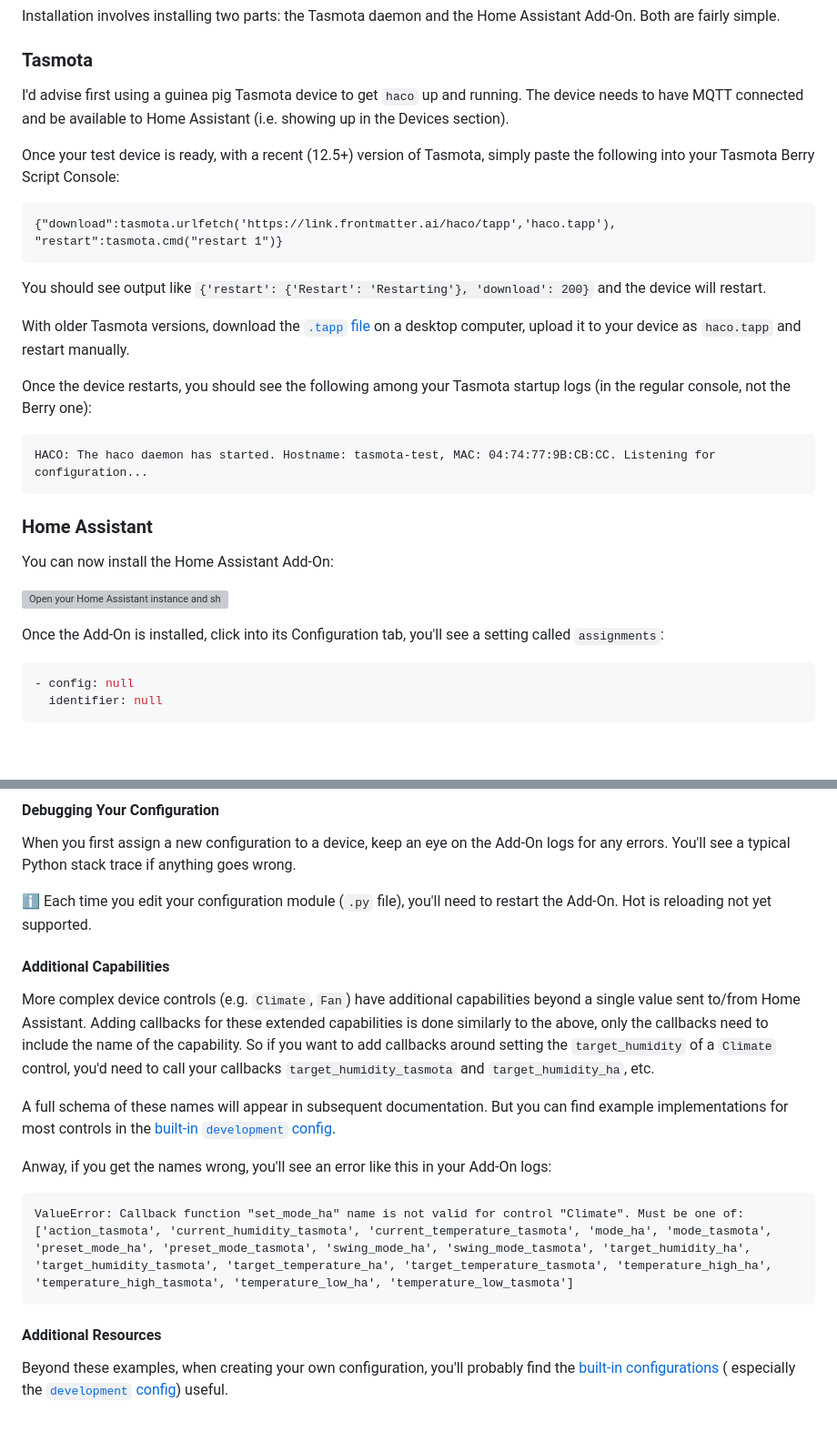
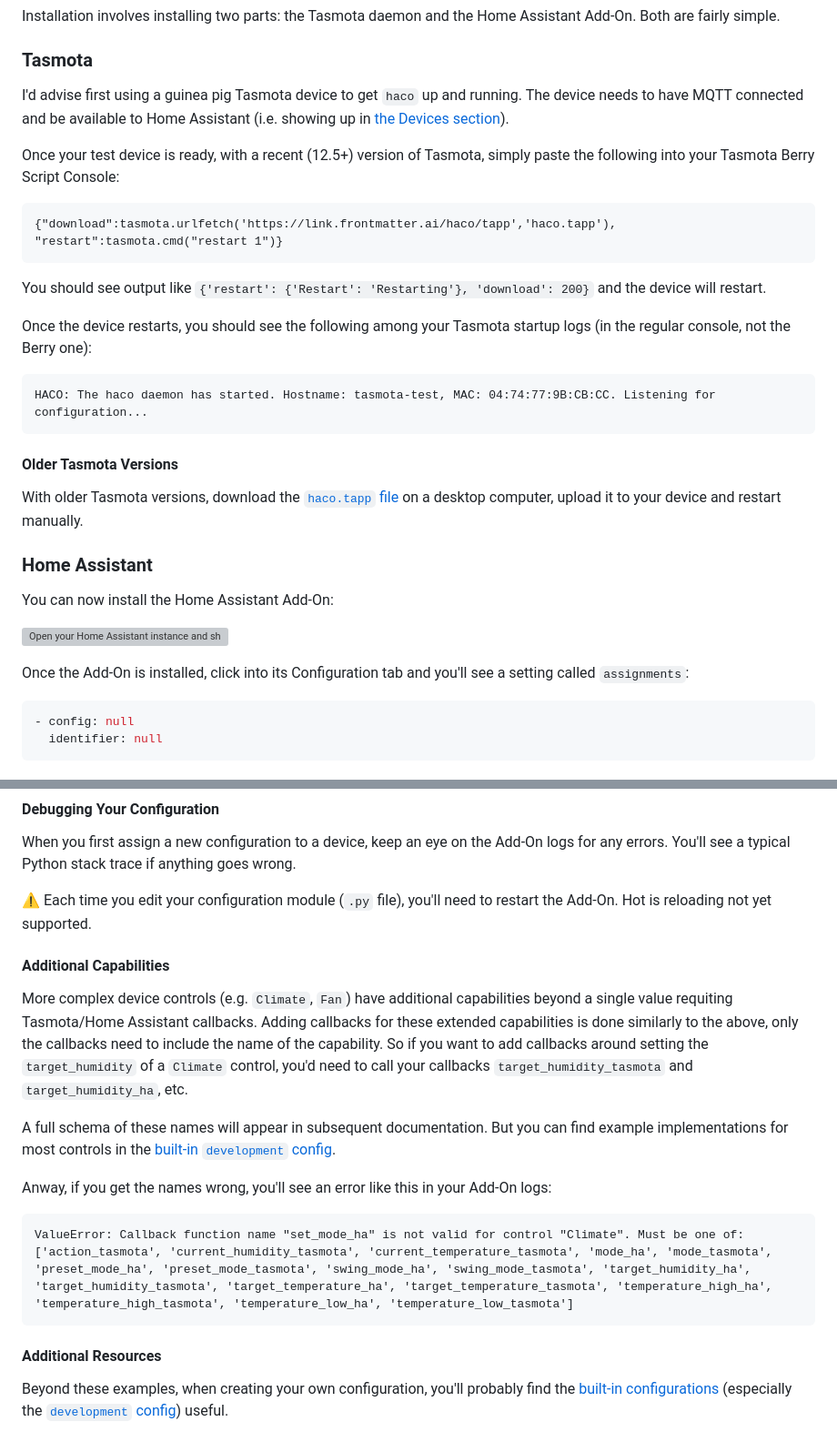
Before and after one commit to fmtr/haco, a Markdown page: README.md, 2 parts joined by grey strips. Shown: that part at 91% size. Drawn GitHub-style; blank space fills up the shorter version; grey boxes are pictures that could not be loaded.

````diff
--- a/README.md
+++ b/README.md
@@ -81,7 +81,8 @@ Installation involves installing two parts: the Tasmota daemon and the Home Assi
 ### Tasmota
 
 I'd advise first using a guinea pig Tasmota device to get `haco` up and running. The device needs to have MQTT
-connected and be available to Home Assistant (i.e. showing up in the Devices section).
+connected and be available to Home Assistant (i.e. showing up
+in [the Devices section](https://my.home-assistant.io/redirect/devices/)).
 
 Once your test device is ready, with a recent (12.5+) version of Tasmota, simply paste the following into your Tasmota
 Berry Script Console:
@@ -92,9 +93,6 @@ Berry Script Console:
 
 You should see output like `{'restart': {'Restart': 'Restarting'}, 'download': 200}` and the device will restart.
 
-With older Tasmota versions, download the [`.tapp` file](https://link.frontmatter.ai/haco/tapp) on a desktop computer,
-upload it to your device as `haco.tapp` and restart manually.
-
 Once the device restarts, you should see the following among your Tasmota startup logs (in the regular console, not the
 Berry one):
 
@@ -102,13 +100,19 @@ Berry one):
 HACO: The haco daemon has started. Hostname: tasmota-test, MAC: 04:74:77:9B:CB:CC. Listening for configuration...
 ```
 
+#### Older Tasmota Versions
+
+With older Tasmota versions, download the [`haco.tapp` file](https://link.frontmatter.ai/haco/tapp) on a desktop
+computer,
+upload it to your device and restart manually.
+
 ### Home Assistant
 
 You can now install the Home Assistant Add-On:
 
 [![Open your Home Assistant instance and show the add add-on repository dialog with a specific repository URL pre-filled.](https://my.home-assistant.io/badges/supervisor_add_addon_repository.svg)](https://link.frontmatter.ai/haco/add-on)
 
-Once the Add-On is installed, click into its Configuration tab, you'll see a setting called `assignments`:
+Once the Add-On is installed, click into its Configuration tab and you'll see a setting called `assignments`:
 
 ```yaml
 - config: null
@@ -317,13 +328,14 @@ the `WebLog` command is used on the Tasmota side.
 When you first assign a new configuration to a device, keep an eye on the Add-On logs for any errors. You'll see a
 typical Python stack trace if anything goes wrong.
 
-:information_source: Each time you edit your configuration module (`.py` file), you'll need to restart the Add-On. Hot
+:warning: Each time you edit your configuration module (`.py` file), you'll need to restart the Add-On. Hot
 is reloading not yet supported.
 
 #### Additional Capabilities
 
-More complex device controls (e.g. `Climate`, `Fan`) have additional capabilities beyond a single value sent to/from
-Home Assistant. Adding callbacks for these extended capabilities is done similarly to the above, only the callbacks need
+More complex device controls (e.g. `Climate`, `Fan`) have additional capabilities beyond a single value requiting
+Tasmota/Home Assistant
+callbacks. Adding callbacks for these extended capabilities is done similarly to the above, only the callbacks need
 to include the name of the capability. So if you want to add callbacks around setting the `target_humidity` of
 a `Climate` control, you'd need to call your callbacks `target_humidity_tasmota` and `target_humidity_ha`, etc.
 
@@ -333,11 +345,11 @@ controls in the [built-in `development` config](blob/release/haco/configs/develo
 Anway, if you get the names wrong, you'll see an error like this in your Add-On logs:
 
 ```
-ValueError: Callback function "set_mode_ha" name is not valid for control "Climate". Must be one of: ['action_tasmota', 'current_humidity_tasmota', 'current_temperature_tasmota', 'mode_ha', 'mode_tasmota', 'preset_mode_ha', 'preset_mode_tasmota', 'swing_mode_ha', 'swing_mode_tasmota', 'target_humidity_ha', 'target_humidity_tasmota', 'target_temperature_ha', 'target_temperature_tasmota', 'temperature_high_ha', 'temperature_high_tasmota', 'temperature_low_ha', 'temperature_low_tasmota']
+ValueError: Callback function name "set_mode_ha" is not valid for control "Climate". Must be one of: ['action_tasmota', 'current_humidity_tasmota', 'current_temperature_tasmota', 'mode_ha', 'mode_tasmota', 'preset_mode_ha', 'preset_mode_tasmota', 'swing_mode_ha', 'swing_mode_tasmota', 'target_humidity_ha', 'target_humidity_tasmota', 'target_temperature_ha', 'target_temperature_tasmota', 'temperature_high_ha', 'temperature_high_tasmota', 'temperature_low_ha', 'temperature_low_tasmota']
 ```
 
 #### Additional Resources
 
 Beyond these examples, when creating your own configuration, you'll probably find
-the [built-in configurations](tree/release/haco/configs) (
-especially the [`development` config](blob/release/haco/configs/development.py)) useful.
+the [built-in configurations](../../tree/release/haco/configs) (especially
+the [`development` config](../../blob/release/haco/configs/development.py)) useful.
````
Also changed, not shown: other parts of README.md (+28 -21 lines), assets/greeter_select.png (added), assets/memory_sensor.png (added), assets/weblog_select.png (added), 1 other file.
